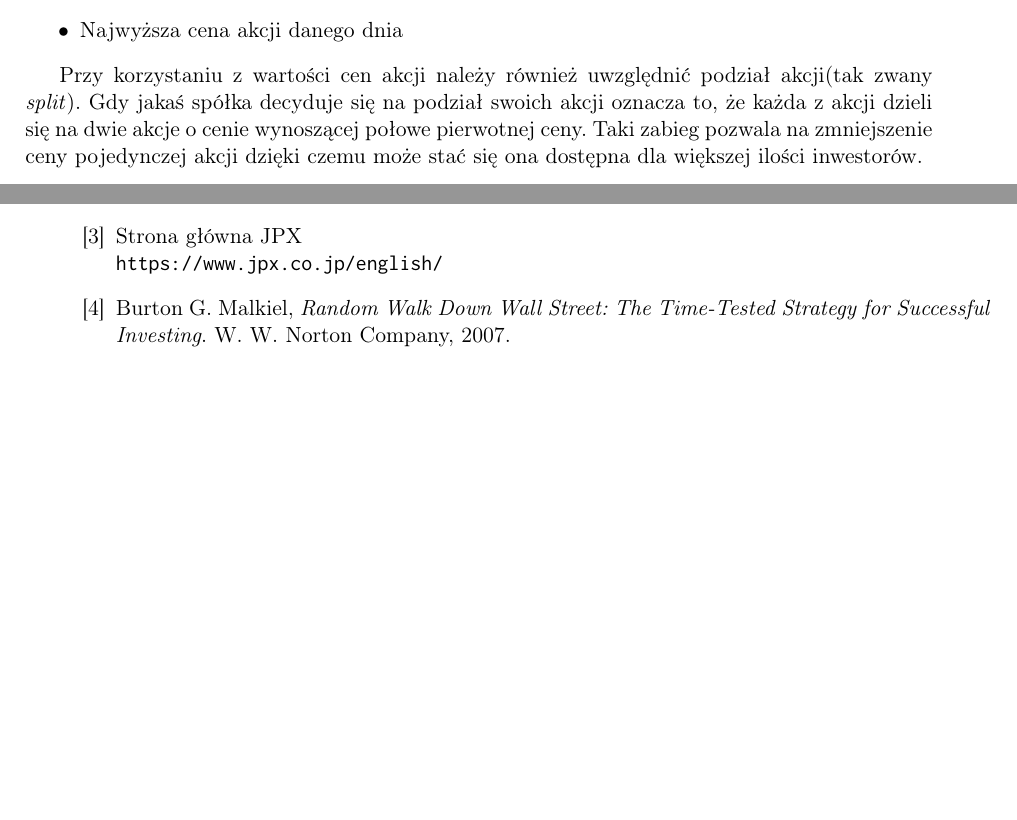
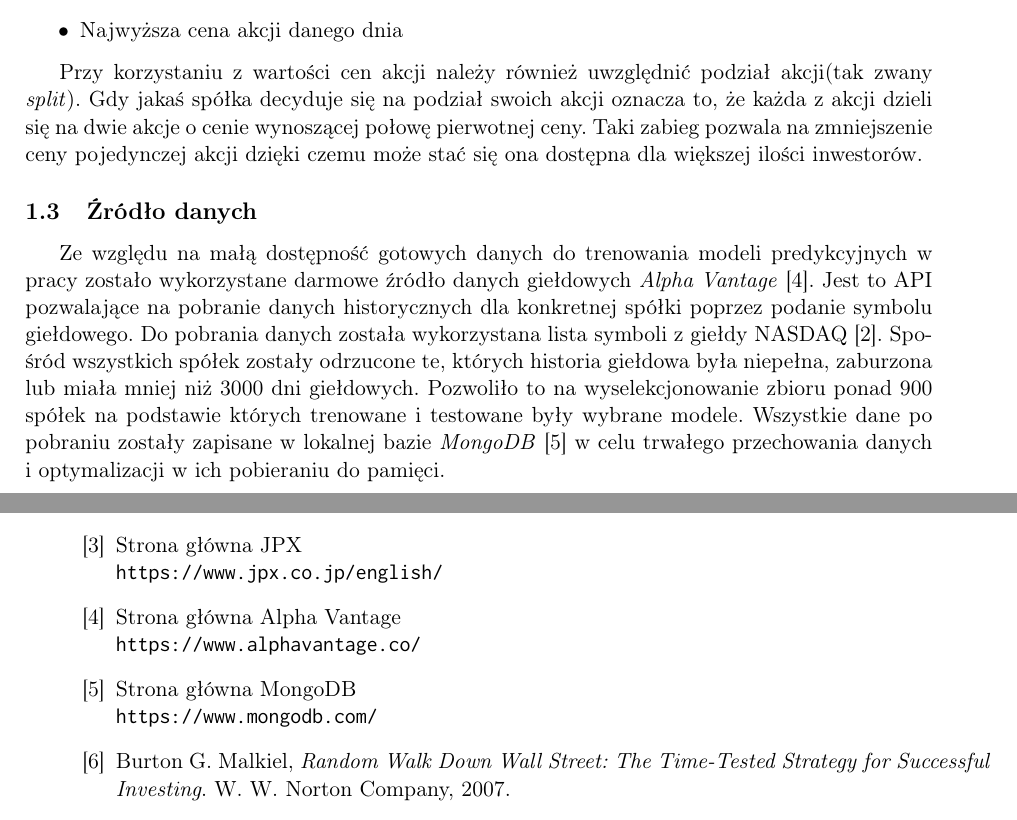
Before and after one commit to nikowis/ai-broker, a LaTeX thesis (docs/Praca/praca.tex): two parts of pages 4 and 11 of 11, joined at a grey line, cut so that both start at the same text, the shorter picture padded with empty space. Compiled offline with pdfLaTeX; a missing font is replaced by an installed copy or a similar font.

Commit message:
[docs] Data source section.

```diff
--- a/docs/Praca/praca.tex
+++ b/docs/Praca/praca.tex
@@ -167,8 +167,11 @@ Przed przystąpieniem do wyboru metod należy zastanowić się nad danymi wejśc
 \item{Najwyższa cena akcji danego dnia}
 \end{itemize}
 
- Przy korzystaniu z wartości cen akcji należy również uwzględnić podział akcji(tak zwany \textit{split}). Gdy jakaś spółka decyduje się na podział swoich akcji oznacza to, że każda z akcji dzieli się na dwie akcje o cenie wynoszącej połowe pierwotnej ceny. Taki zabieg pozwala na zmniejszenie ceny pojedynczej akcji dzięki czemu może stać się ona dostępna dla większej ilości inwestorów.
+ Przy korzystaniu z wartości cen akcji należy również uwzględnić podział akcji(tak zwany \textit{split}). Gdy jakaś spółka decyduje się na podział swoich akcji oznacza to, że każda z akcji dzieli się na dwie akcje o cenie wynoszącej połowę pierwotnej ceny. Taki zabieg pozwala na zmniejszenie ceny pojedynczej akcji dzięki czemu może stać się ona dostępna dla większej ilości inwestorów.
 
+\subsection{Źródło danych}
+
+Ze względu na małą dostępność gotowych danych do trenowania modeli predykcyjnych w pracy zostało wykorzystane darmowe źródło danych giełdowych \textit{Alpha Vantage} \cite{alphavantage}. Jest to API pozwalające na pobranie danych historycznych dla konkretnej spółki poprzez podanie symbolu giełdowego. Do pobrania danych została wykorzystana lista symboli z giełdy NASDAQ \cite{nasdaq}. Spośród wszystkich spółek zostały odrzucone te, których historia giełdowa była niepełna, zaburzona lub miała mniej niż 3000 dni giełdowych. Pozwoliło to na wyselekcjonowanie zbioru ponad 900 spółek na podstawie których trenowane i testowane były wybrane modele. Wszystkie dane po pobraniu zostały zapisane w lokalnej bazie \textit{MongoDB} \cite{mongodb} w celu trwałego przechowania danych i optymalizacji w ich pobieraniu do pamięci.
 
 \subsection{Predykcja}
 
@@ -342,6 +345,15 @@ Strona główna NASDAQ
 Strona główna JPX
 \\\url{https://www.jpx.co.jp/english/}
 
+ \bibitem{alphavantage}
+Strona główna Alpha Vantage
+\\\url{https://www.alphavantage.co/}
+
+ \bibitem{mongodb}
+Strona główna MongoDB
+\\\url{https://www.mongodb.com/}
+
+
 
 \bibitem{randwalk}
   Burton G. Malkiel,
```
